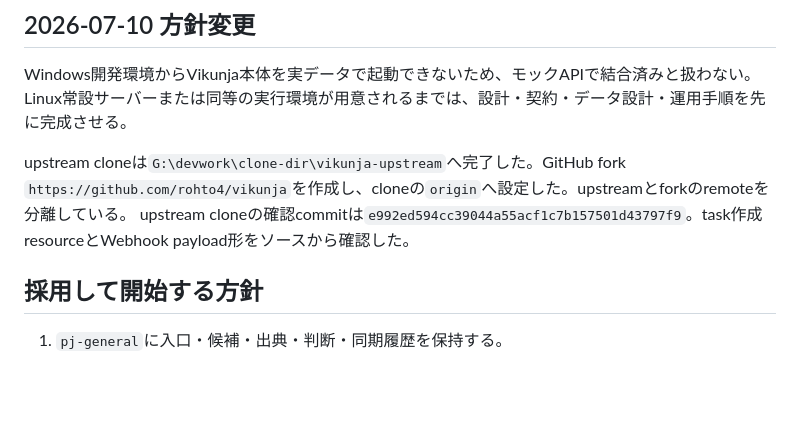
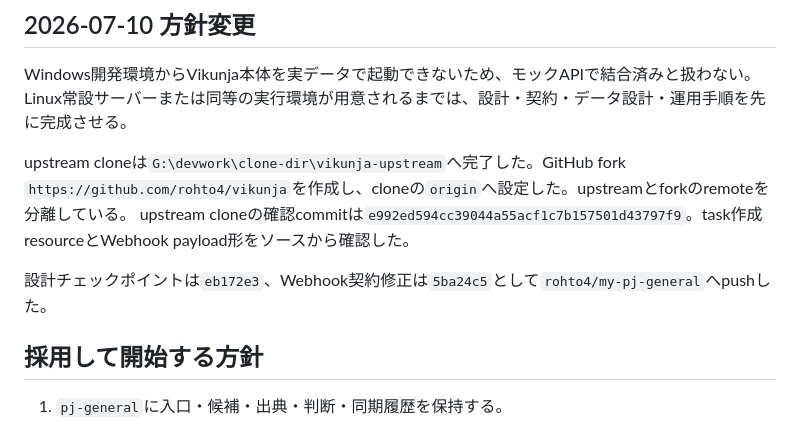
Before and after one commit to rohto4/my-pj-general, a Markdown page: docs/diary/2026-07-10-vikunja-integration-plan.md, the part around the change. Drawn GitHub-style; blank space fills up the shorter version.

Commit message:
docs: record Vikunja design checkpoint status

```diff
--- a/docs/diary/2026-07-10-vikunja-integration-plan.md
+++ b/docs/diary/2026-07-10-vikunja-integration-plan.md
@@ -18,6 +18,8 @@ Windows開発環境からVikunja本体を実データで起動できないため
 
 upstream cloneは`G:\devwork\clone-dir\vikunja-upstream`へ完了した。GitHub fork `https://github.com/rohto4/vikunja`を作成し、cloneの`origin`へ設定した。upstreamとforkのremoteを分離している。
 upstream cloneの確認commitは`e992ed594cc39044a55acf1c7b157501d43797f9`。task作成resourceとWebhook payload形をソースから確認した。
+
+設計チェックポイントは`eb172e3`、Webhook契約修正は`5ba24c5`として`rohto4/my-pj-general`へpushした。
 
 ## 採用して開始する方針
 
```
Also changed, not shown: docs/imp/imp-comp.md (+1 -0 lines), docs/imp/vikunja-integration-tasks.md (+7 -6 lines).
